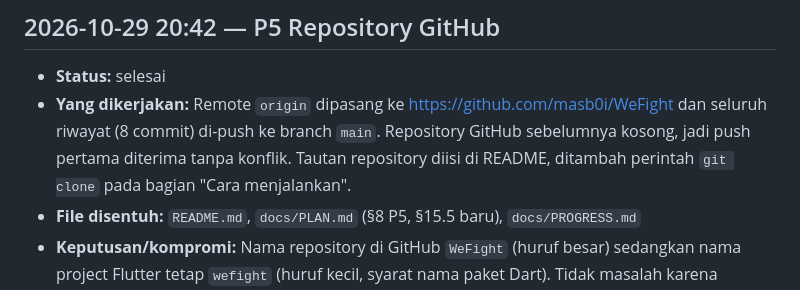
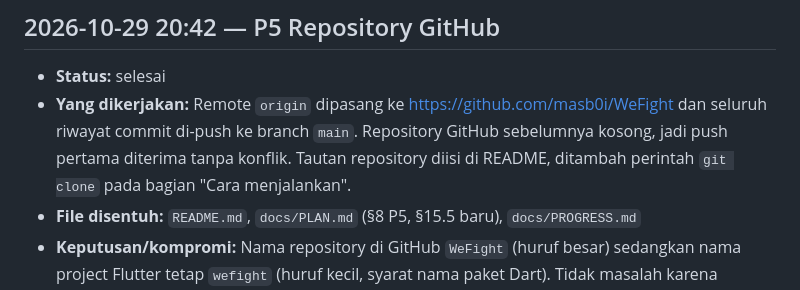
Before and after one commit to masb0i/WeFight, a Markdown page: docs/PROGRESS.md, the part around the change. GitHub-like rendering.

Commit message:
docs: rapikan catatan progres P5

```diff
--- a/docs/PROGRESS.md
+++ b/docs/PROGRESS.md
@@ -98,7 +98,7 @@ LULUS  Akun B menulis catatan atas nama akun A ... ditolak aturan
 
 ## 2026-10-29 20:42 — P5 Repository GitHub
 - **Status:** selesai
-- **Yang dikerjakan:** Remote `origin` dipasang ke https://github.com/masb0i/WeFight dan seluruh riwayat (8 commit) di-push ke branch `main`. Repository GitHub sebelumnya kosong, jadi push pertama diterima tanpa konflik. Tautan repository diisi di README, ditambah perintah `git clone` pada bagian "Cara menjalankan".
+- **Yang dikerjakan:** Remote `origin` dipasang ke https://github.com/masb0i/WeFight dan seluruh riwayat commit di-push ke branch `main`. Repository GitHub sebelumnya kosong, jadi push pertama diterima tanpa konflik. Tautan repository diisi di README, ditambah perintah `git clone` pada bagian "Cara menjalankan".
 - **File disentuh:** `README.md`, `docs/PLAN.md` (§8 P5, §15.5 baru), `docs/PROGRESS.md`
 - **Keputusan/kompromi:** Nama repository di GitHub `WeFight` (huruf besar) sedangkan nama project Flutter tetap `wefight` (huruf kecil, syarat nama paket Dart). Tidak masalah karena keduanya tidak harus sama.
 - **Kendala:** tidak ada.
```
